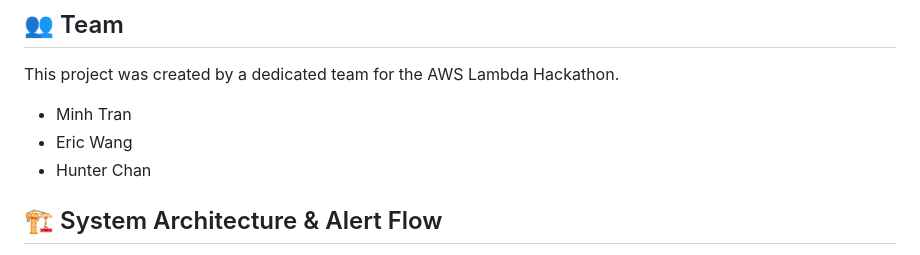
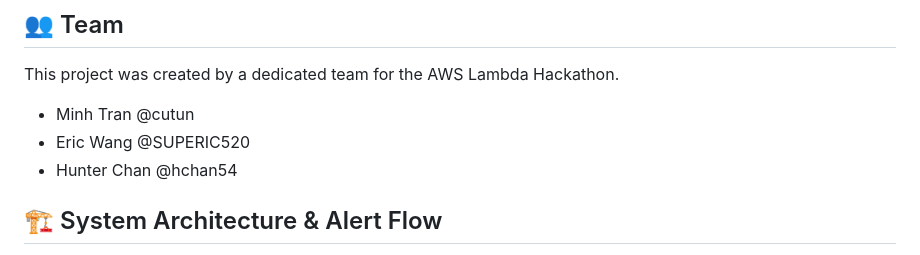
Before and after one commit to cutun/lambda-error-analyzer, a Markdown page: README.md, the part around the change. Rendered like a GitHub page.

```diff
--- a/README.md
+++ b/README.md
@@ -11,9 +11,9 @@ This project was built for the AWS Lambda Hackathon.
 ## 👥 Team
 This project was created by a dedicated team for the AWS Lambda Hackathon.
 
-- Minh Tran
-- Eric Wang
-- Hunter Chan
+- Minh Tran @cutun
+- Eric Wang @SUPERIC520
+- Hunter Chan @hchan54
 
 ## 🏗️ System Architecture & Alert Flow
 The application is built on a professional-grade, 4-stage, event-driven serverless architecture. Each stage is handled by a dedicated AWS Lambda function that performs a single, specific task. This separation of concerns makes the system robust, scalable, and easy to maintain.
```
